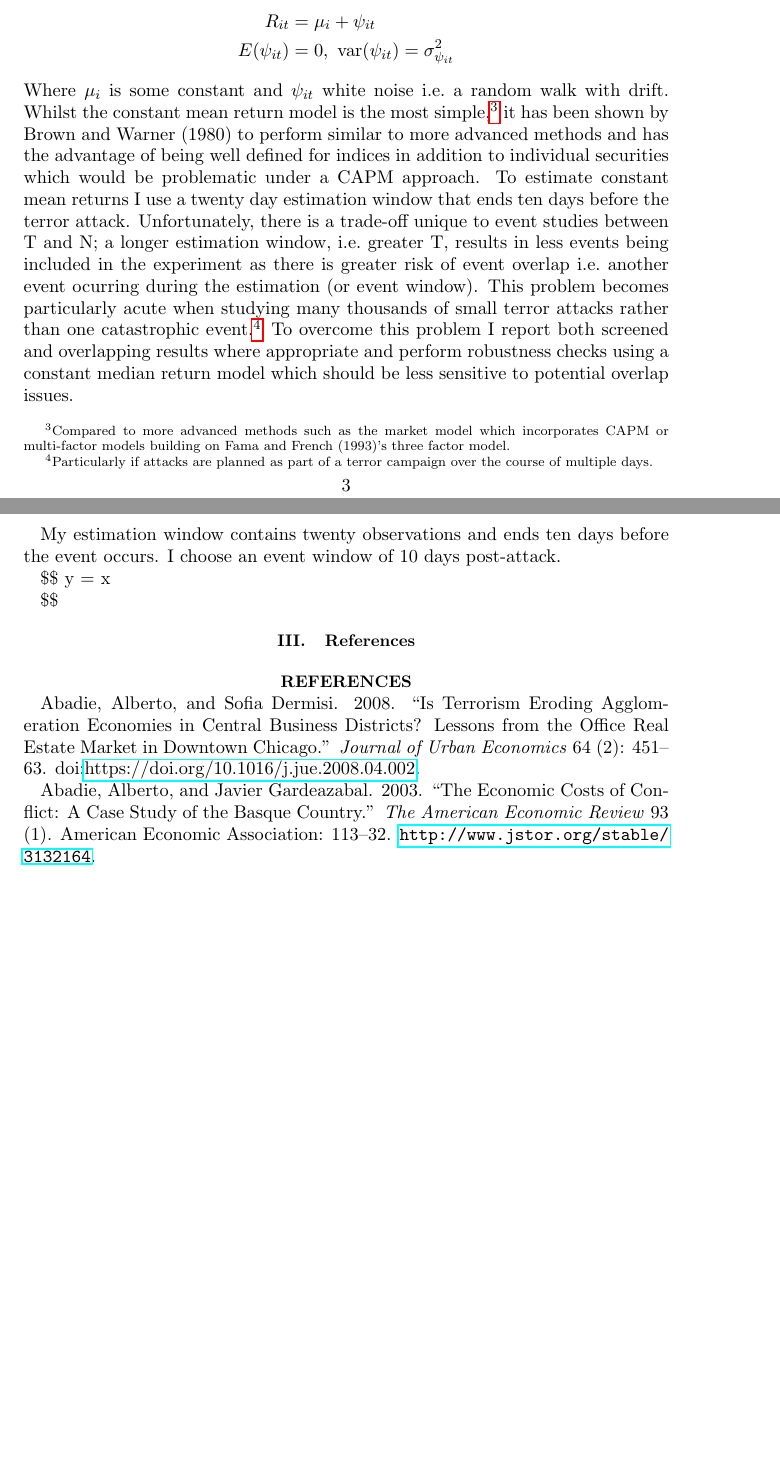
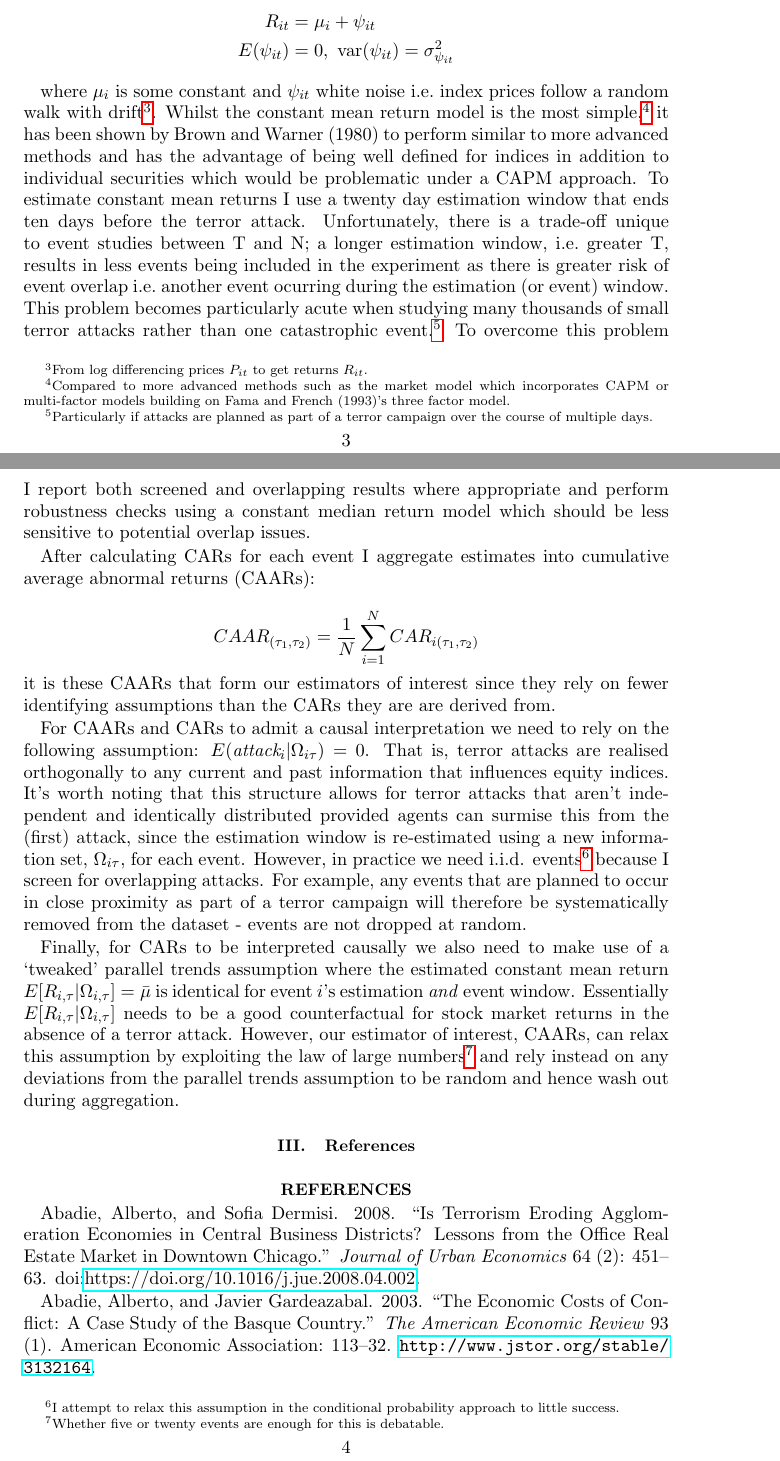
Before and after one commit to EdJeeOnGitHub/EME-Dissertation, a LaTeX document (Asset Market Responses to Terror/Asset_Market_Responses_to_Terror.tex): two parts of pages 3 and 4 of 5, joined at a grey line, cut so that both start at the same text, the shorter picture padded with empty space. Compiled offline with pdfLaTeX.

Commit message:
Re run rmk file

```diff
--- a/Asset Market Responses to Terror/Asset_Market_Responses_to_Terror.tex
+++ b/Asset Market Responses to Terror/Asset_Market_Responses_to_Terror.tex
@@ -170,34 +171,64 @@ index return derived from the constant mean return model conditioning on
 information, \(\Omega_{i,\tau}\), common to all agents. The constant
 mean return model can be written as:
 \[ \begin{aligned} R_{it} &= \mu_i + \psi_{it} \\ E(\psi_{it}) &= 0, \ \text{var}(\psi_{it}) = \sigma_{\psi_{it}}^2 \end{aligned}\]
-Where \(\mu_i\) is some constant and \(\psi_{it}\) white noise i.e.~a
-random walk with drift. Whilst the constant mean return model is the
-most simple,\footnote{Compared to more advanced methods such as the
-  market model which incorporates CAPM or multi-factor models building
-  on Fama and French (1993)'s three factor model.} it has been shown by
-Brown and Warner (1980) to perform similar to more advanced methods and
-has the advantage of being well defined for indices in addition to
-individual securities which would be problematic under a CAPM approach.
-To estimate constant mean returns I use a twenty day estimation window
-that ends ten days before the terror attack. Unfortunately, there is a
-trade-off unique to event studies between T and N; a longer estimation
-window, i.e.~greater T, results in less events being included in the
-experiment as there is greater risk of event overlap i.e.~another event
-ocurring during the estimation (or event window). This problem becomes
-particularly acute when studying many thousands of small terror attacks
-rather than one catastrophic event.\footnote{Particularly if attacks are
-  planned as part of a terror campaign over the course of multiple days.}
-To overcome this problem I report both screened and overlapping results
-where appropriate and perform robustness checks using a constant median
-return model which should be less sensitive to potential overlap issues.
 
-My estimation window contains twenty observations and ends ten days
-before the event occurs. I choose an event window of 10 days
-post-attack.
+where \(\mu_i\) is some constant and \(\psi_{it}\) white noise
+i.e.~index prices follow a random walk with drift\footnote{From log
+  differencing prices \(P_{it}\) to get returns \(R_{it}\).}. Whilst the
+constant mean return model is the most simple,\footnote{Compared to more
+  advanced methods such as the market model which incorporates CAPM or
+  multi-factor models building on Fama and French (1993)'s three factor
+  model.} it has been shown by Brown and Warner (1980) to perform
+similar to more advanced methods and has the advantage of being well
+defined for indices in addition to individual securities which would be
+problematic under a CAPM approach. To estimate constant mean returns I
+use a twenty day estimation window that ends ten days before the terror
+attack. Unfortunately, there is a trade-off unique to event studies
+between T and N; a longer estimation window, i.e.~greater T, results in
+less events being included in the experiment as there is greater risk of
+event overlap i.e.~another event ocurring during the estimation (or
+event) window. This problem becomes particularly acute when studying
+many thousands of small terror attacks rather than one catastrophic
+event.\footnote{Particularly if attacks are planned as part of a terror
+  campaign over the course of multiple days.} To overcome this problem I
+report both screened and overlapping results where appropriate and
+perform robustness checks using a constant median return model which
+should be less sensitive to potential overlap issues.
 
-\$\$ y = x
+After calculating CARs for each event I aggregate estimates into
+cumulative average abnormal returns (CAARs):
 
-\$\$
+\[CAAR_{(\tau_{1},\tau_{2})}=\frac{1}N \sum_{i=1}^{N} CAR_{i(\tau_{1},\tau_{2})}\]
+it is these CAARs that form our estimators of interest since they rely
+on fewer identifying assumptions than the CARs they are are derived
+from.
+
+For CAARs and CARs to admit a causal interpretation we need to rely on
+the following assumption: \(E(\textit{attack}_i | \Omega_{i\tau}) = 0\).
+That is, terror attacks are realised orthogonally to any current and
+past information that influences equity indices. It's worth noting that
+this structure allows for terror attacks that aren't independent and
+identically distributed provided agents can surmise this from the
+(first) attack, since the estimation window is re-estimated using a new
+information set, \(\Omega_{i\tau}\), for each event. However, in
+practice we need i.i.d. events\footnote{I attempt to relax this
+  assumption in the conditional probability approach to little success.}
+because I screen for overlapping attacks. For example, any events that
+are planned to occur in close proximity as part of a terror campaign
+will therefore be systematically removed from the dataset - events are
+not dropped at random.
+
+Finally, for CARs to be interpreted causally we also need to make use of
+a `tweaked' parallel trends assumption where the estimated constant mean
+return \(E[R_{i,\tau}\vert\Omega_{i,\tau}] = \bar{\mu}\) is identical
+for event \(i\)'s estimation \textit{and} event window. Essentially
+\(E[R_{i,\tau}\vert\Omega_{i,\tau}]\) needs to be a good counterfactual
+for stock market returns in the absence of a terror attack. However, our
+estimator of interest, CAARs, can relax this assumption by exploiting
+the law of large numbers\footnote{Whether five or twenty events are
+  enough for this is debatable.} and rely instead on any deviations from
+the parallel trends assumption to be random and hence wash out during
+aggregation.
 
 \section{References}\bibliographystyle{aea}\bibliography{BibFile.bib}
 
```
Also changed, not shown: Asset Market Responses to Terror/Asset_Market_Responses_to_Terror.pdf, Asset Market Responses to Terror/Rplots.pdf (added), Asset Market Responses to Terror/Asset_Market_Responses_to_Terror.tex (15 more changed lines), 2 other files.
